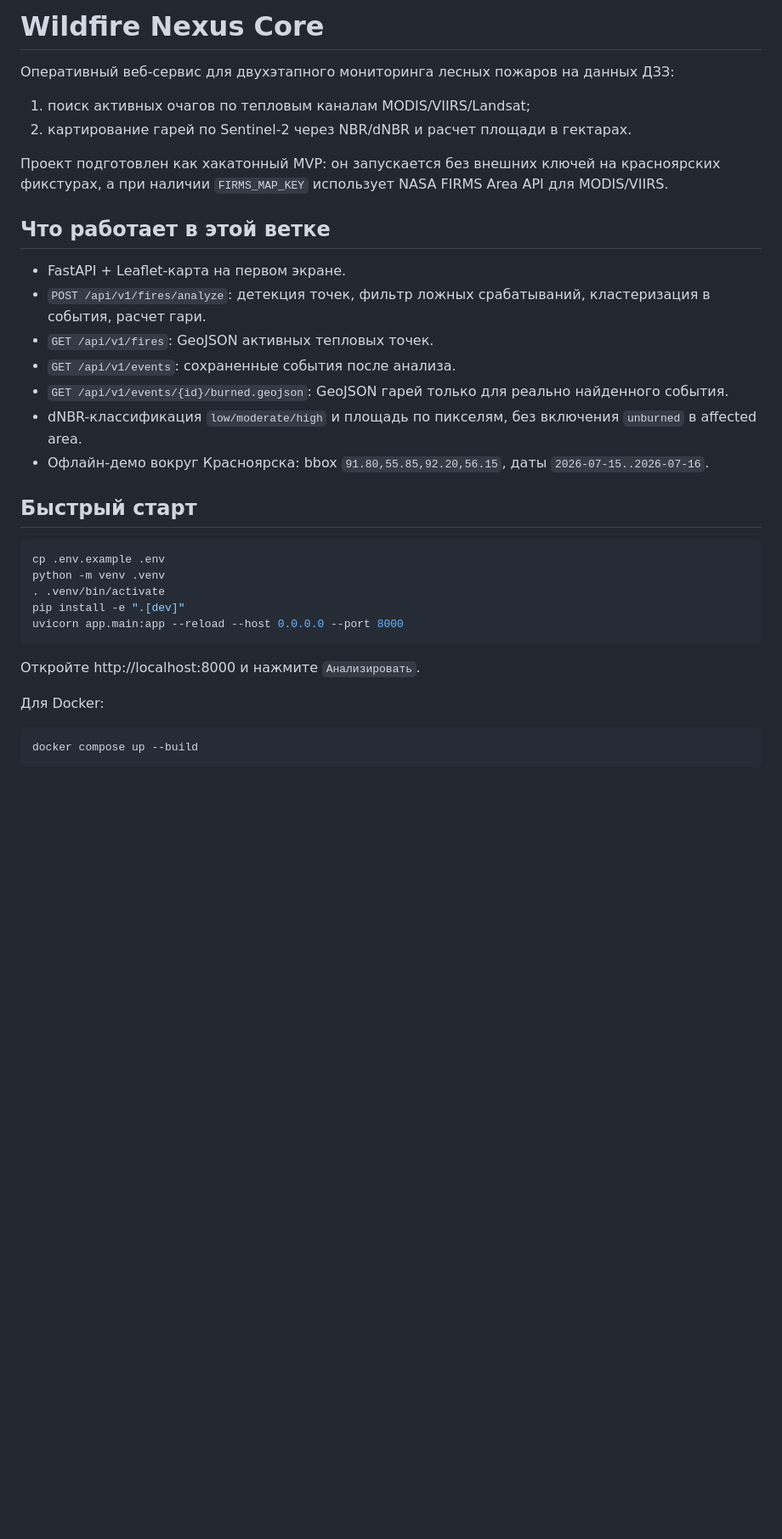
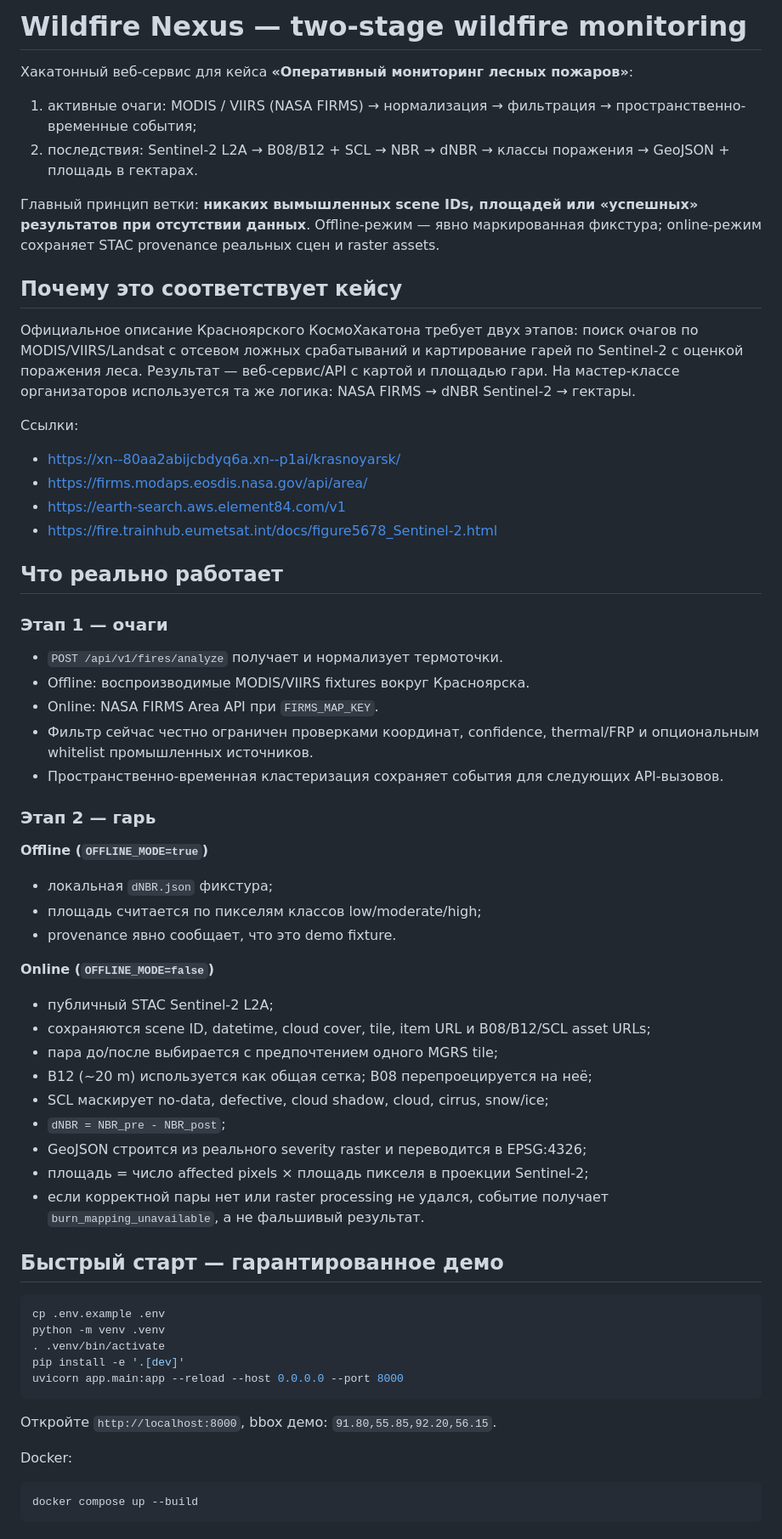
Before and after one commit to vvseweedno/-fire_cosmo, a Markdown page: README.md, the part around one of its changes. Shown at 85% size. GitHub-like rendering; blank space fills up the shorter version.

Commit message:
docs: document reproducible online Sentinel-2 path and judging strategy

````diff
--- a/README.md
+++ b/README.md
@@ -1,35 +1,63 @@
-# Wildfire Nexus Core
+# Wildfire Nexus — two-stage wildfire monitoring
 
-Оперативный веб-сервис для двухэтапного мониторинга лесных пожаров на данных ДЗЗ:
+Хакатонный веб-сервис для кейса **«Оперативный мониторинг лесных пожаров»**:
 
-1. поиск активных очагов по тепловым каналам MODIS/VIIRS/Landsat;
-2. картирование гарей по Sentinel-2 через NBR/dNBR и расчет площади в гектарах.
+1. активные очаги: MODIS / VIIRS (NASA FIRMS) → нормализация → фильтрация → пространственно-временные события;
+2. последствия: Sentinel-2 L2A → B08/B12 + SCL → NBR → dNBR → классы поражения → GeoJSON + площадь в гектарах.
 
-Проект подготовлен как хакатонный MVP: он запускается без внешних ключей на красноярских фикстурах, а при наличии `FIRMS_MAP_KEY` использует NASA FIRMS Area API для MODIS/VIIRS.
+Главный принцип ветки: **никаких вымышленных scene IDs, площадей или «успешных» результатов при отсутствии данных**. Offline-режим — явно маркированная фикстура; online-режим сохраняет STAC provenance реальных сцен и raster assets.
 
-## Что работает в этой ветке
+## Почему это соответствует кейсу
 
-- FastAPI + Leaflet-карта на первом экране.
-- `POST /api/v1/fires/analyze`: детекция точек, фильтр ложных срабатываний, кластеризация в события, расчет гари.
-- `GET /api/v1/fires`: GeoJSON активных тепловых точек.
-- `GET /api/v1/events`: сохраненные события после анализа.
-- `GET /api/v1/events/{id}/burned.geojson`: GeoJSON гарей только для реально найденного события.
-- dNBR-классификация `low/moderate/high` и площадь по пикселям, без включения `unburned` в affected area.
-- Офлайн-демо вокруг Красноярска: bbox `91.80,55.85,92.20,56.15`, даты `2026-07-15..2026-07-16`.
+Официальное описание Красноярского КосмоХакатона требует двух этапов: поиск очагов по MODIS/VIIRS/Landsat с отсевом ложных срабатываний и картирование гарей по Sentinel-2 с оценкой поражения леса. Результат — веб-сервис/API с картой и площадью гари. На мастер-классе организаторов используется та же логика: NASA FIRMS → dNBR Sentinel-2 → гектары.
 
-## Быстрый старт
+Ссылки:
+- https://xn--80aa2abijcbdyq6a.xn--p1ai/krasnoyarsk/
+- https://firms.modaps.eosdis.nasa.gov/api/area/
+- https://earth-search.aws.element84.com/v1
+- https://fire.trainhub.eumetsat.int/docs/figure5678_Sentinel-2.html
+
+## Что реально работает
+
+### Этап 1 — очаги
+
+- `POST /api/v1/fires/analyze` получает и нормализует термоточки.
+- Offline: воспроизводимые MODIS/VIIRS fixtures вокруг Красноярска.
+- Online: NASA FIRMS Area API при `FIRMS_MAP_KEY`.
+- Фильтр сейчас честно ограничен проверками координат, confidence, thermal/FRP и опциональным whitelist промышленных источников.
+- Пространственно-временная кластеризация сохраняет события для следующих API-вызовов.
+
+### Этап 2 — гарь
+
+**Offline (`OFFLINE_MODE=true`)**
+- локальная `dNBR.json` фикстура;
+- площадь считается по пикселям классов low/moderate/high;
+- provenance явно сообщает, что это demo fixture.
+
+**Online (`OFFLINE_MODE=false`)**
+- публичный STAC Sentinel-2 L2A;
+- сохраняются scene ID, datetime, cloud cover, tile, item URL и B08/B12/SCL asset URLs;
+- пара до/после выбирается с предпочтением одного MGRS tile;
+- B12 (~20 m) используется как общая сетка; B08 перепроецируется на неё;
+- SCL маскирует no-data, defective, cloud shadow, cloud, cirrus, snow/ice;
+- `dNBR = NBR_pre - NBR_post`;
+- GeoJSON строится из реального severity raster и переводится в EPSG:4326;
+- площадь = число affected pixels × площадь пикселя в проекции Sentinel-2;
+- если корректной пары нет или raster processing не удался, событие получает `burn_mapping_unavailable`, а не фальшивый результат.
+
+## Быстрый старт — гарантированное демо
 
 ```bash
 cp .env.example .env
 python -m venv .venv
 . .venv/bin/activate
-pip install -e ".[dev]"
+pip install -e '.[dev]'
 uvicorn app.main:app --reload --host 0.0.0.0 --port 8000
 ```
 
-Откройте http://localhost:8000 и нажмите `Анализировать`.
+Откройте `http://localhost:8000`, bbox демо: `91.80,55.85,92.20,56.15`.
 
-Для Docker:
+Docker:
 
 ```bash
 docker compose up --build
````
Also changed, not shown: other parts of README.md (+35 -31 lines).
